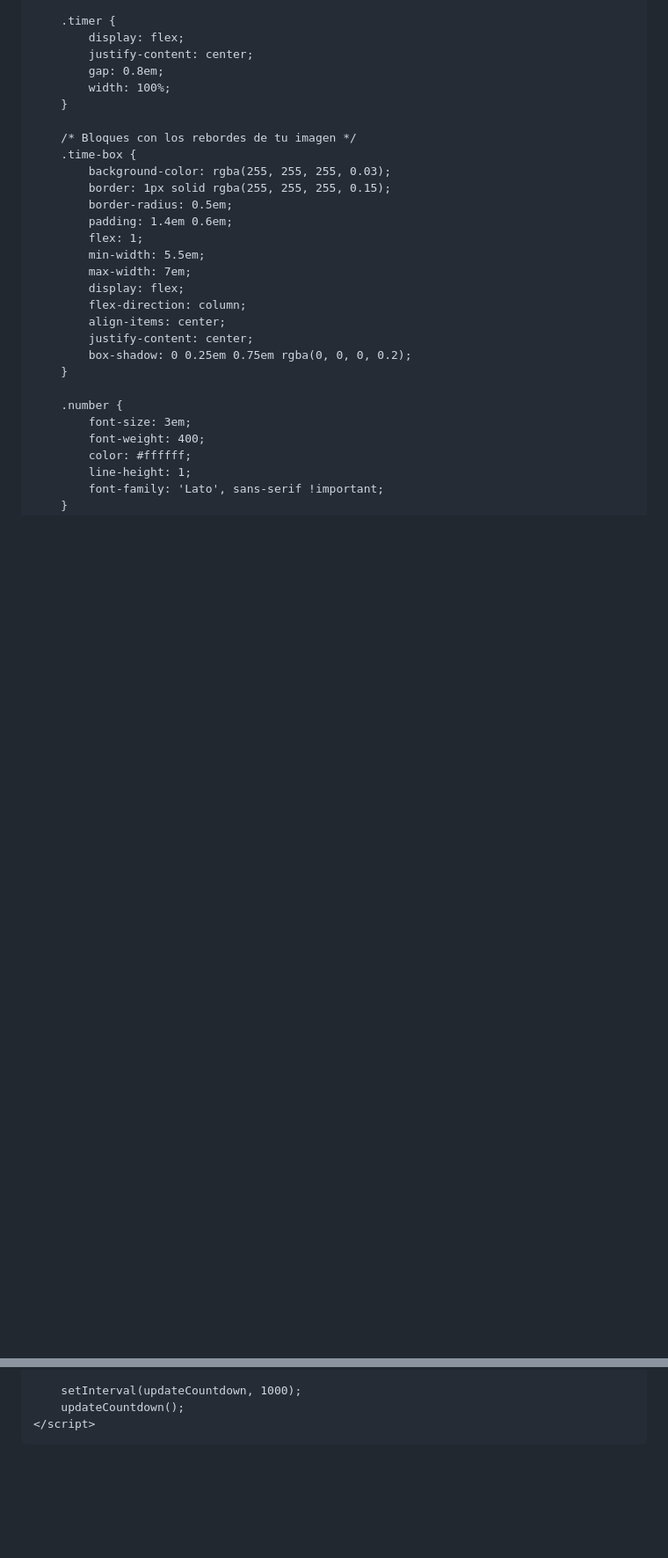
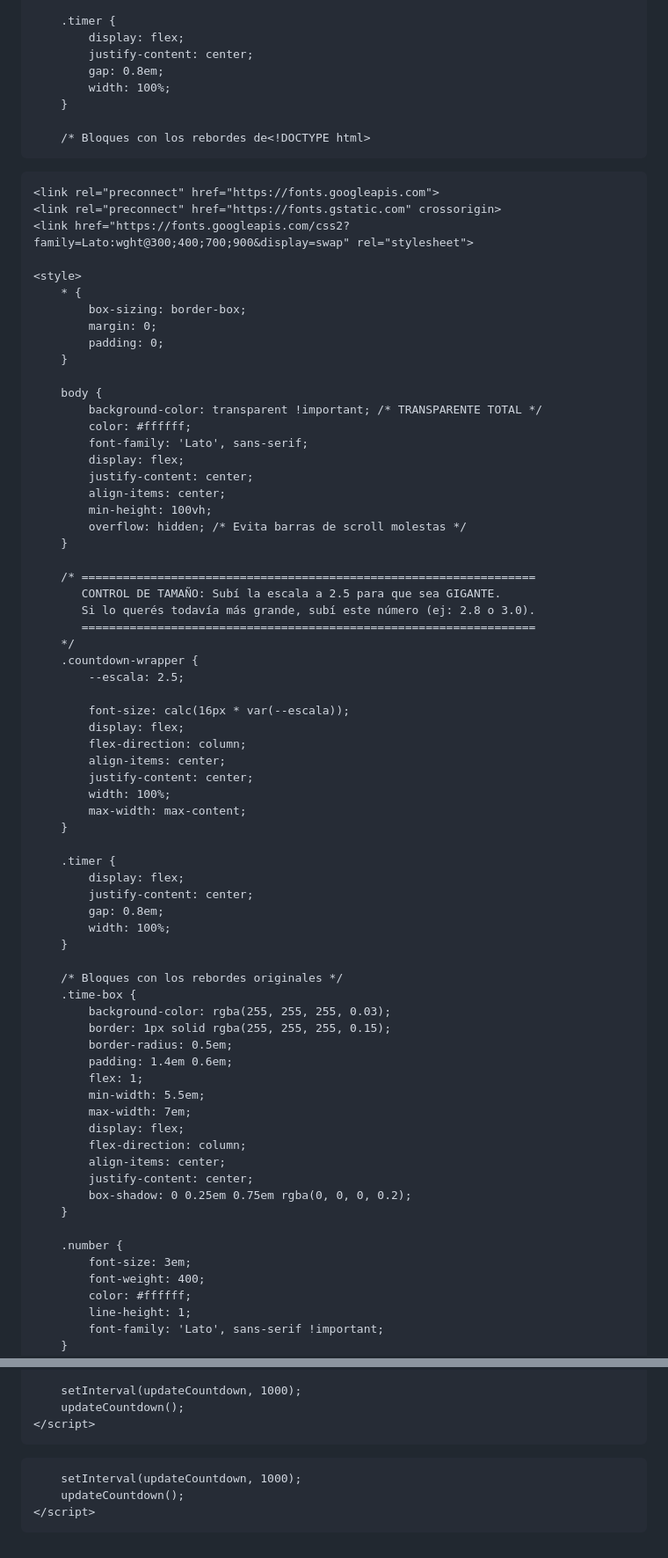
Before and after one commit to tinajuarez555-dev/tinajuarez555-dev.github.io, a Markdown page: README.md, 2 parts joined by grey strips. Shown at 88% size. Rendered like a GitHub page; blank space fills up the shorter version.

```diff
--- a/README.md
+++ b/README.md
@@ -49,7 +49,60 @@
             width: 100%;
         }
 
-        /* Bloques con los rebordes de tu imagen */
+        /* Bloques con los rebordes de<!DOCTYPE html>
+<html lang="es">
+<head>
+    <meta charset="UTF-8">
+    <meta name="viewport" content="width=device-width, initial-scale=1.0">
+    <title>Cuenta Regresiva Antártida</title>
+
+    <link rel="preconnect" href="https://fonts.googleapis.com">
+    <link rel="preconnect" href="https://fonts.gstatic.com" crossorigin>
+    <link href="https://fonts.googleapis.com/css2?family=Lato:wght@300;400;700;900&display=swap" rel="stylesheet">
+
+    <style>
+        * {
+            box-sizing: border-box;
+            margin: 0;
+            padding: 0;
+        }
+
+        body {
+            background-color: transparent !important; /* TRANSPARENTE TOTAL */
+            color: #ffffff;
+            font-family: 'Lato', sans-serif;
+            display: flex;
+            justify-content: center;
+            align-items: center;
+            min-height: 100vh;
+            overflow: hidden; /* Evita barras de scroll molestas */
+        }
+
+        /* ==================================================================
+           CONTROL DE TAMAÑO: Subí la escala a 2.5 para que sea GIGANTE.
+           Si lo querés todavía más grande, subí este número (ej: 2.8 o 3.0).
+           ==================================================================
+        */
+        .countdown-wrapper {
+            --escala: 2.5;
+
+            font-size: calc(16px * var(--escala));
+            display: flex;
+            flex-direction: column;
+            align-items: center;
+            justify-content: center;
+            width: 100%;
+            max-width: max-content;
+        }
+
+        .timer {
+            display: flex;
+            justify-content: center;
+            gap: 0.8em;
+            width: 100%;
+        }
+
+        /* Bloques con los rebordes originales */
         .time-box {
             background-color: rgba(255, 255, 255, 0.03);
             border: 1px solid rgba(255, 255, 255, 0.15);
@@ -187,3 +217,9 @@
     </script>
 </body>
 </html>
+
+        setInterval(updateCountdown, 1000);
+        updateCountdown();
+    </script>
+</body>
+</html>
```
Also changed, not shown: other parts of README.md (+7 -30 lines).
